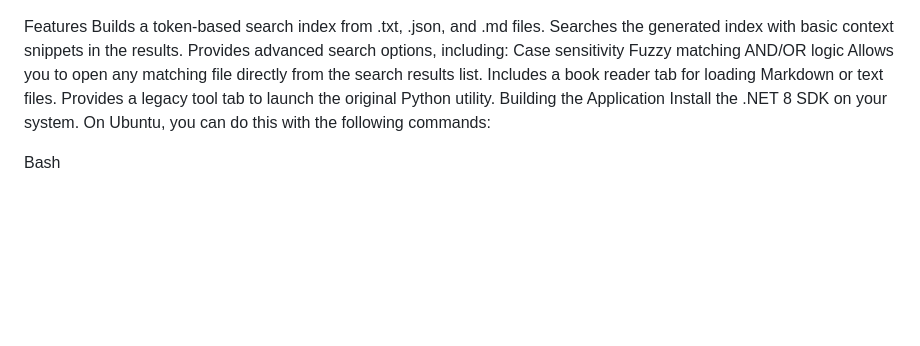
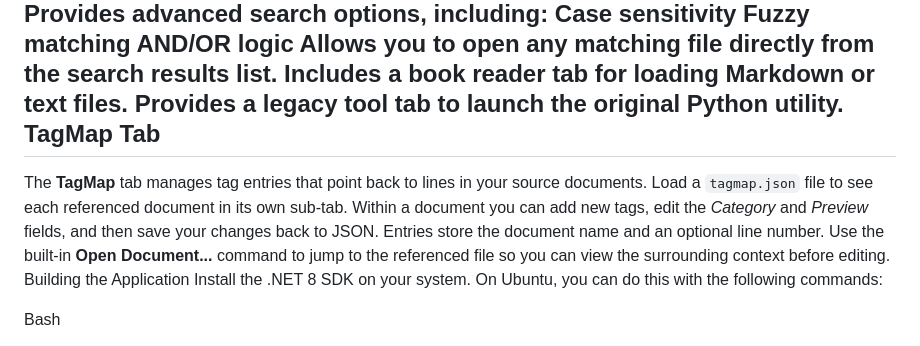
Before and after one commit to acrinym/PhoenixCodex, a Markdown page: README.md, the part around the change. GitHub-like rendering; blank space fills up the shorter version.

Commit message:
docs: explain TagMap tab

```diff
--- a/README.md
+++ b/README.md
@@ -27,6 +27,11 @@ AND/OR logic
 Allows you to open any matching file directly from the search results list.
 Includes a book reader tab for loading Markdown or text files.
 Provides a legacy tool tab to launch the original Python utility.
+TagMap Tab
+-----------
+The **TagMap** tab manages tag entries that point back to lines in your source documents.
+Load a `tagmap.json` file to see each referenced document in its own sub-tab. Within a document you can add new tags, edit the *Category* and *Preview* fields, and then save your changes back to JSON.
+Entries store the document name and an optional line number. Use the built-in **Open Document...** command to jump to the referenced file so you can view the surrounding context before editing.
 Building the Application
 Install the .NET 8 SDK on your system. On Ubuntu, you can do this with the following commands:
 
```
